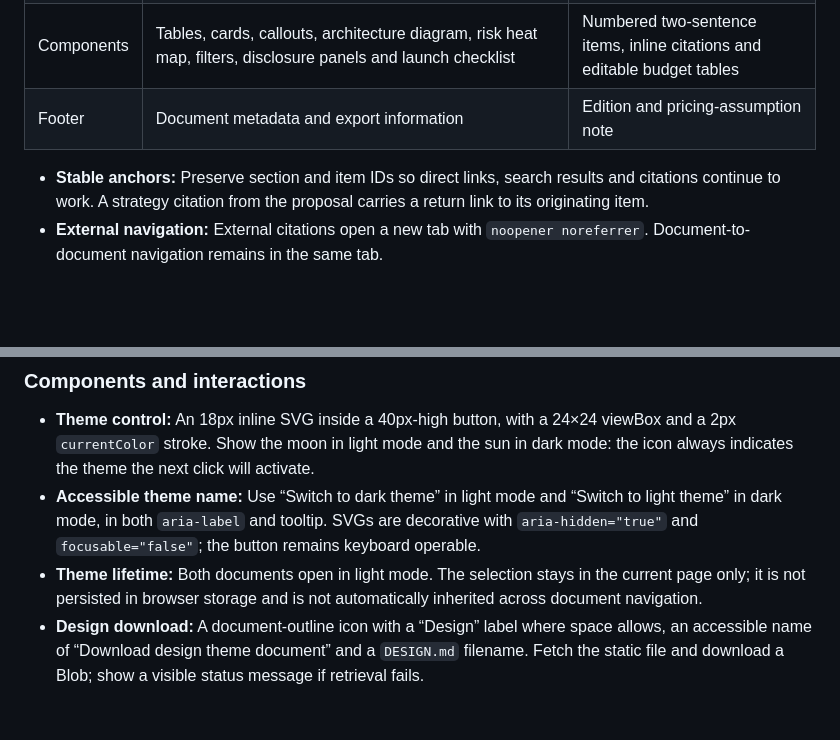
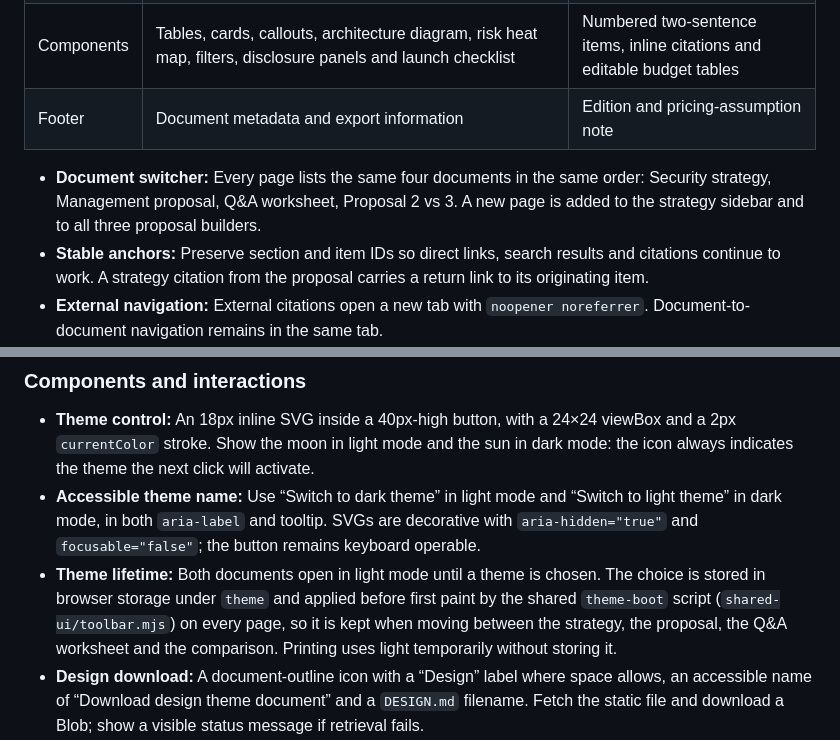
Before and after one commit to talorlik/cloud-and-web-security, a Markdown page: DESIGN.md, 2 parts joined by grey strips. Drawn GitHub-style; blank space fills up the shorter version.

Commit message:
Publish design document (build 7)

```diff
--- a/DESIGN.md
+++ b/DESIGN.md
@@ -33,6 +33,7 @@ This document describes the shared visual language and the current implementatio
 | Components | Tables, cards, callouts, architecture diagram, risk heat map, filters, disclosure panels and launch checklist | Numbered two-sentence items, inline citations and editable budget tables |
 | Footer | Document metadata and export information | Edition and pricing-assumption note |
 
+- **Document switcher:** Every page lists the same four documents in the same order: Security strategy, Management proposal, Q&A worksheet, Proposal 2 vs 3. A new page is added to the strategy sidebar and to all three proposal builders.
 - **Stable anchors:** Preserve section and item IDs so direct links, search results and citations continue to work. A strategy citation from the proposal carries a return link to its originating item.
 - **External navigation:** External citations open a new tab with `noopener noreferrer`. Document-to-document navigation remains in the same tab.
 - **Edition-aware internal sources:** Strategy, proposal, budget, Q&A and comparison source links must stay inside the preview when viewed in preview; only the GitHub-deployed edition uses the public GitHub Pages base URL. Q&A and comparison evidence may open a new tab, but it still uses the same edition.
@@ -80,7 +81,7 @@ This document describes the shared visual language and the current implementatio
 
 - **Theme control:** An 18px inline SVG inside a 40px-high button, with a 24×24 viewBox and a 2px `currentColor` stroke. Show the moon in light mode and the sun in dark mode: the icon always indicates the theme the next click will activate.
 - **Accessible theme name:** Use “Switch to dark theme” in light mode and “Switch to light theme” in dark mode, in both `aria-label` and tooltip. SVGs are decorative with `aria-hidden="true"` and `focusable="false"`; the button remains keyboard operable.
-- **Theme lifetime:** Both documents open in light mode. The selection stays in the current page only; it is not persisted in browser storage and is not automatically inherited across document navigation.
+- **Theme lifetime:** Both documents open in light mode until a theme is chosen. The choice is stored in browser storage under `theme` and applied before first paint by the shared `theme-boot` script (`shared-ui/toolbar.mjs`) on every page, so it is kept when moving between the strategy, the proposal, the Q&A worksheet and the comparison. Printing uses light temporarily without storing it.
 - **Design download:** A document-outline icon with a “Design” label where space allows, an accessible name of “Download design theme document” and a `DESIGN.md` filename. Fetch the static file and download a Blob; show a visible status message if retrieval fails.
 - **PDF download:** A folded document outline with vector “PDF” lettering, not a generic download arrow. The proposal retains this icon when edited budget values change the label to “Print PDF”; reset restores “Export PDF” without removing the icon.
 - **Markdown download:** The same boxed Markdown mark and “Export Markdown” label in both headers. Search uses the same magnifier and focuses the relevant document search; on a small screen it opens that document's navigation.
```
